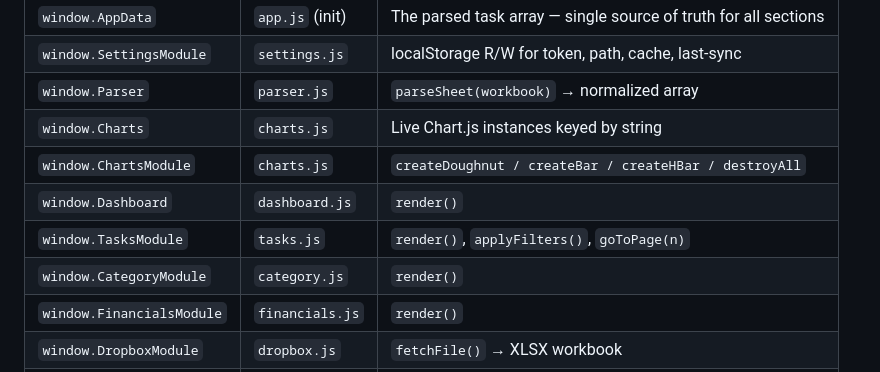
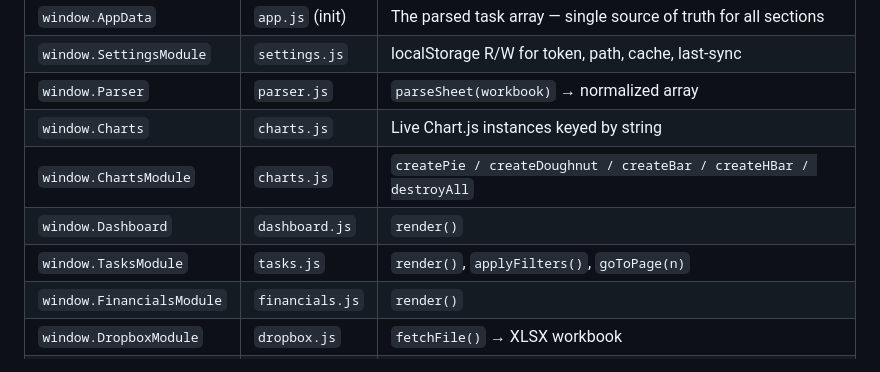
Before and after one commit to landmarkplus2016-byte/Telecom-Analysis, a Markdown page: CLAUDE.md, the part around one of its changes. GitHub-like rendering.

```diff
--- a/CLAUDE.md
+++ b/CLAUDE.md
@@ -31,10 +33,9 @@ Every JS file exposes exactly one `window.*` object. Never use ES modules (`impo
 | `window.SettingsModule` | `settings.js` | localStorage R/W for token, path, cache, last-sync |
 | `window.Parser` | `parser.js` | `parseSheet(workbook)` → normalized array |
 | `window.Charts` | `charts.js` | Live Chart.js instances keyed by string |
-| `window.ChartsModule` | `charts.js` | `createDoughnut / createBar / createHBar / destroyAll` |
+| `window.ChartsModule` | `charts.js` | `createPie / createDoughnut / createBar / createHBar / destroyAll` |
 | `window.Dashboard` | `dashboard.js` | `render()` |
 | `window.TasksModule` | `tasks.js` | `render()`, `applyFilters()`, `goToPage(n)` |
-| `window.CategoryModule` | `category.js` | `render()` |
 | `window.FinancialsModule` | `financials.js` | `render()` |
 | `window.DropboxModule` | `dropbox.js` | `fetchFile()` → XLSX workbook |
 | `window.showToast` | `app.js` | `showToast(msg, 'success'|'error'|'info')` |
```
Also changed, not shown: other parts of CLAUDE.md (+69 -3 lines).
